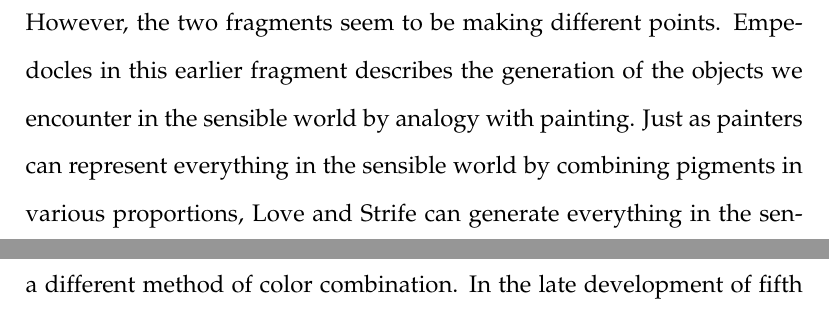
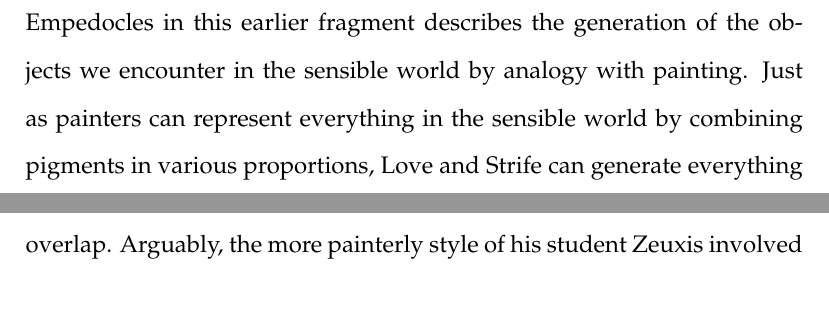
Before and after one commit to PhilGeek/formwithoutmatter, a LaTeX document (talk/generation/generation_talk.article.tex, which reads talk/generation/generation_talk.tex): two parts of pages 12 and 14 of 34 before the commit and two parts of pages 12 and 13 of 34 after it, joined at a grey line, cut at the place of the change. Compiled offline with pdfLaTeX.

Commit message:
Deleted sentence

```diff
--- a/talk/generation/generation_talk.tex
+++ b/talk/generation/generation_talk.tex
@@ -153,7 +153,7 @@ Wright suggests that the reference to form and color is a deliberate echo of an
     but know these things clearly, having heard the story from a god.
     (DK \textsc{b}23)
 \end{verse}
-However, the two fragments seem to be making different points. Empedocles in this earlier fragment describes the generation of the objects we encounter in the sensible world by analogy with painting. Just as painters can represent everything in the sensible world by combining pigments in various proportions, Love and Strife can generate everything in the sensible world by combining the elements in various proportions. However, unlike the later fragment (DK \textsc{b}71) no specific mention is made about the colors of the generated objects or how they are the result of the combination of elements.
+Empedocles in this earlier fragment describes the generation of the objects we encounter in the sensible world by analogy with painting. Just as painters can represent everything in the sensible world by combining pigments in various proportions, Love and Strife can generate everything in the sensible world by combining the elements in various proportions. However, unlike the later fragment (DK \textsc{b}71) no specific mention is made about the colors of the generated objects or how they are the result of the combination of elements.
 
 The painting analogy remains instructive. It sheds light on the sense in which the combination of a few colors suffice to represent the colors that appear in the sensible world. This is important since in the context of Empedocles' analogy, this is the sense in which the elements combine. And given the latter fragment (DK \textsc{b}71), the elements when combined in this sense suffice for the form and color of all things. First, observe that, despite their manifest plurality, elements are otherwise Parmenidean beings---they do not admit of alteration, growth, or decay. Change as we experience it is the result of different combinations of these unchanging elements. So for the analogy to hold, the painter's combination cannot be understood as a mixture. If when the elements combine they do so in a mixture, then the elements would no longer be distinguishable in the compound. But this is inconsistent with their status as Parmenidean beings. So a negative lesson, then, is that the combination as it figures in the analogy cannot coherently be understood as mixture.
 
```
